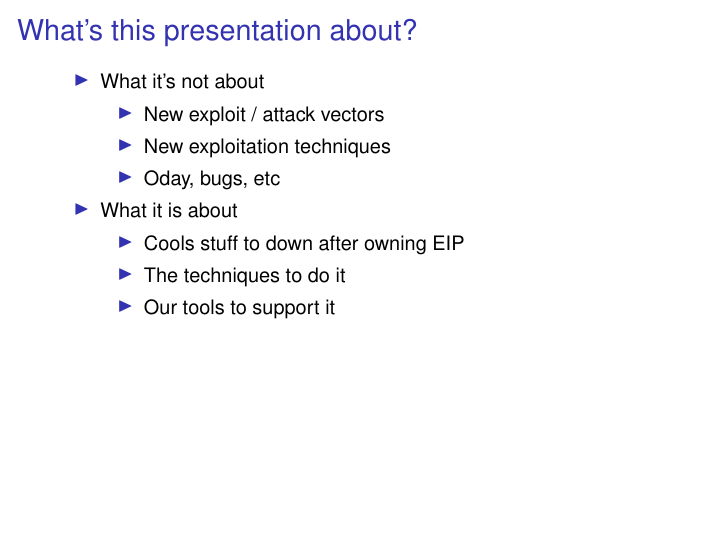
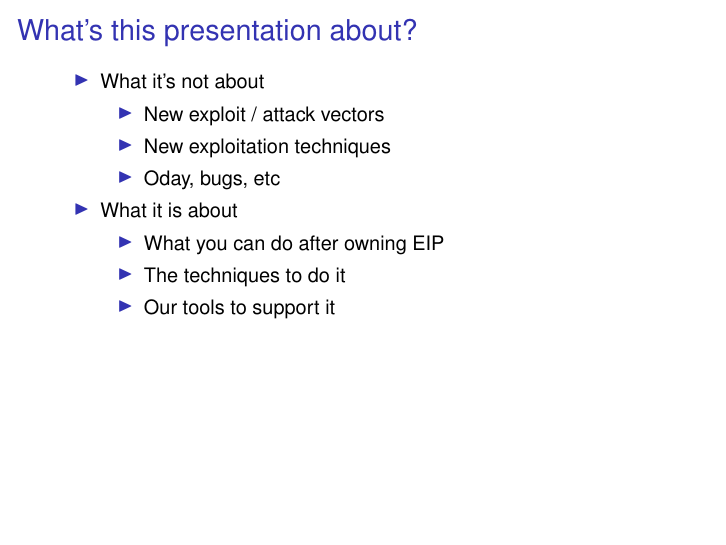
Before and after one commit to radar-webhook-testing/metasploit-framework-commits, LaTeX slides (dev/bh/bh05.tex): page 5 of 122. Compiled offline with pdfLaTeX.

Commit message:
ug
git-svn-id: file:///home/svn/incoming/trunk@2636 4d416f70-5f16-0410-b530-b9f4589650da

```diff
--- a/dev/bh/bh05.tex
+++ b/dev/bh/bh05.tex
@@ -70,7 +70,7 @@
 	\pause
 	\item What it is about
         \begin{sitemize}
-	    \item Cools stuff to down after owning EIP
+	    \item What you can do after owning EIP
 	    \item The techniques to do it
 	    \item Our tools to support it
         \end{sitemize}
```
